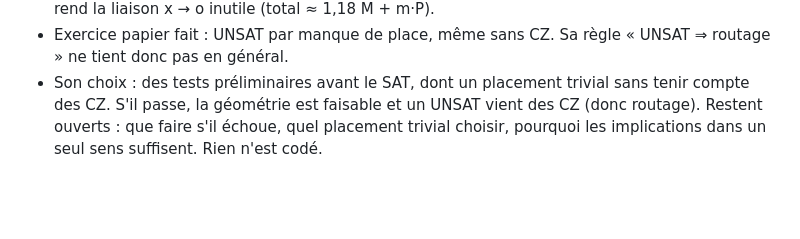
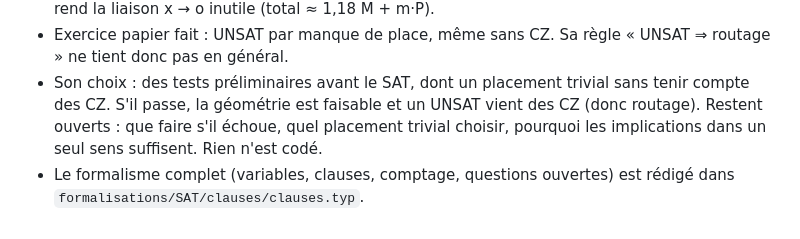
Before and after one commit to Stapsod/qiskit2pulser, a Markdown page: CLAUDE.md, the part around the change. Rendered like a GitHub page; blank space fills up the shorter version.

Commit message:
chore: update CLAUDE.md

```diff
--- a/CLAUDE.md
+++ b/CLAUDE.md
@@ -43,3 +43,4 @@ Projet perso d'apprentissage : un compilateur qui prend un `QuantumCircuit` Qisk
 - Son idée : retirer o, car le compteur t le rend redondant. Piège signalé : t[p][n−2] ne couvre pas le dernier qubit. Son correctif : une colonne t[p][n−1] = « p occupé », qui remplace o[p] et rend la liaison x → o inutile (total ≈ 1,18 M + m·P).
 - Exercice papier fait : UNSAT par manque de place, même sans CZ. Sa règle « UNSAT ⇒ routage » ne tient donc pas en général.
 - Son choix : des tests préliminaires avant le SAT, dont un placement trivial sans tenir compte des CZ. S'il passe, la géométrie est faisable et un UNSAT vient des CZ (donc routage). Restent ouverts : que faire s'il échoue, quel placement trivial choisir, pourquoi les implications dans un seul sens suffisent. Rien n'est codé.
+- Le formalisme complet (variables, clauses, comptage, questions ouvertes) est rédigé dans `formalisations/SAT/clauses/clauses.typ`.
```
